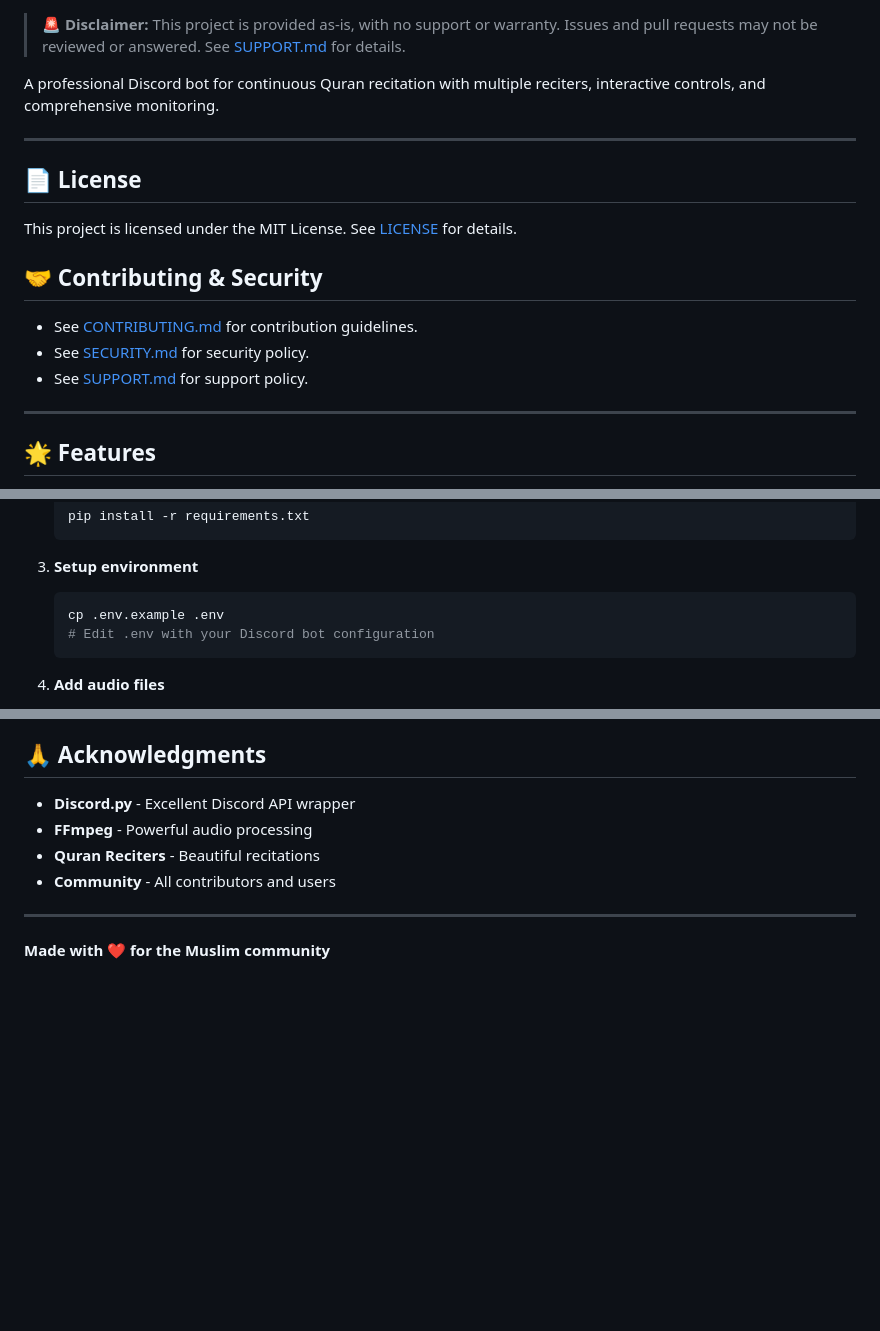
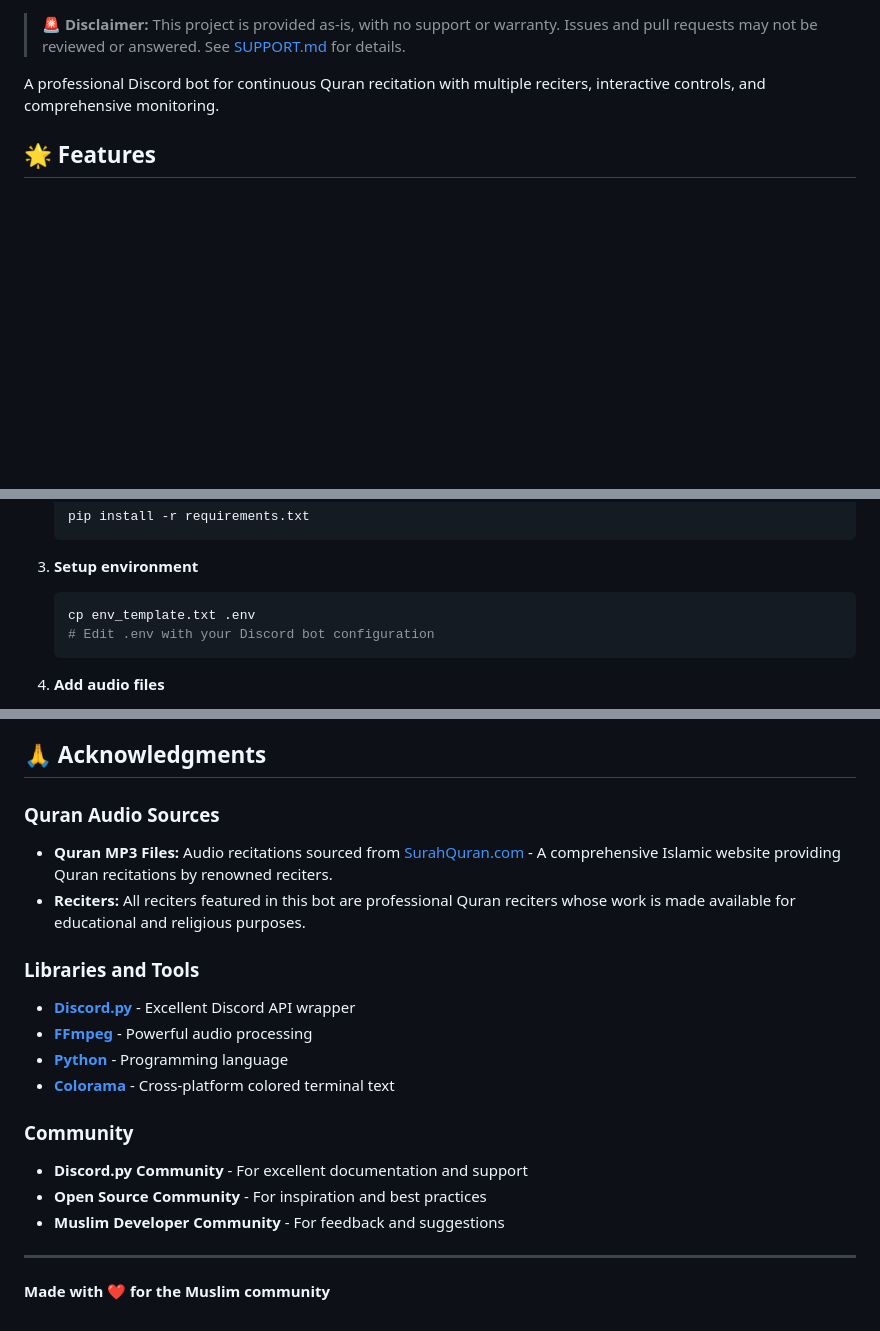
Before and after one commit to trippixn963/QuranBot, a Markdown page: README.md, 3 parts joined by grey strips. Drawn GitHub-style; blank space fills up the shorter version.

Commit message:
Add badges, deduplicate acknowledgments, add CODE_OF_CONDUCT.md, and credit SurahQuran.com for audio

````diff
--- a/README.md
+++ b/README.md
@@ -3,20 +9,6 @@
 > **🚨 Disclaimer:** This project is provided as-is, with no support or warranty. Issues and pull requests may not be reviewed or answered. See [SUPPORT.md](SUPPORT.md) for details.
 
 A professional Discord bot for continuous Quran recitation with multiple reciters, interactive controls, and comprehensive monitoring.
-
----
-
-## 📄 License
-
-This project is licensed under the MIT License. See [LICENSE](LICENSE) for details.
-
-## 🤝 Contributing & Security
-
-- See [CONTRIBUTING.md](CONTRIBUTING.md) for contribution guidelines.
-- See [SECURITY.md](SECURITY.md) for security policy.
-- See [SUPPORT.md](SUPPORT.md) for support policy.
-
----
 
 ## 🌟 Features
 
@@ -61,7 +53,7 @@ This project is licensed under the MIT License. See [LICENSE](LICENSE) for detai
 
 3. **Setup environment**
    ```bash
-   cp .env.example .env
+   cp env_template.txt .env
    # Edit .env with your Discord bot configuration
    ```
 
@@ -316,10 +308,20 @@ This project is licensed under the MIT License - see the [LICENSE](LICENSE) file
 
 ## 🙏 Acknowledgments
 
-- **Discord.py** - Excellent Discord API wrapper
-- **FFmpeg** - Powerful audio processing
-- **Quran Reciters** - Beautiful recitations
-- **Community** - All contributors and users
+### Quran Audio Sources
+- **Quran MP3 Files:** Audio recitations sourced from [SurahQuran.com](https://surahquran.com/) - A comprehensive Islamic website providing Quran recitations by renowned reciters.
+- **Reciters:** All reciters featured in this bot are professional Quran reciters whose work is made available for educational and religious purposes.
+
+### Libraries and Tools
+- **[Discord.py](https://discordpy.readthedocs.io/)** - Excellent Discord API wrapper
+- **[FFmpeg](https://ffmpeg.org/)** - Powerful audio processing
+- **[Python](https://www.python.org/)** - Programming language
+- **[Colorama](https://github.com/tartley/colorama)** - Cross-platform colored terminal text
+
+### Community
+- **Discord.py Community** - For excellent documentation and support
+- **Open Source Community** - For inspiration and best practices
+- **Muslim Developer Community** - For feedback and suggestions
 
 ---
 
````
Also changed, not shown: other parts of README.md (+6 -0 lines), CODE_OF_CONDUCT.md (added, +125 -0 lines).
